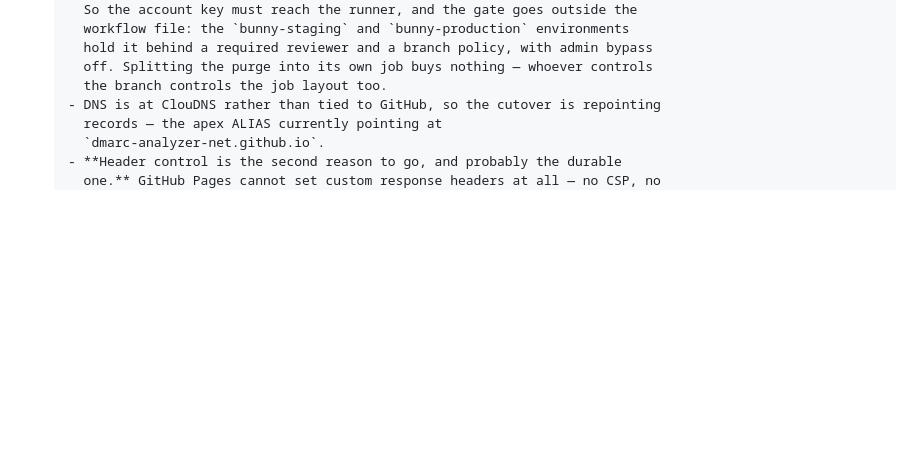
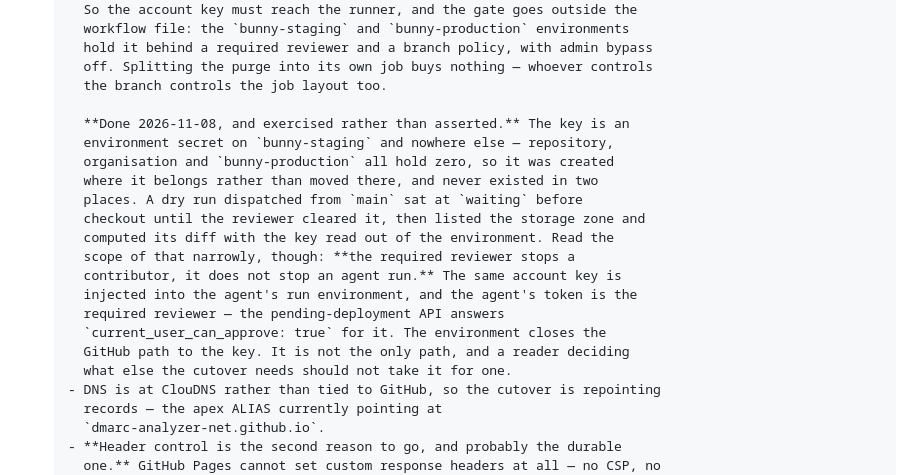
Before and after one commit to dmarc-analyzer-net/dmarc-analyzer-net.github.io, a Markdown page: docs/backlog.md, the part around the change. Rendered like a GitHub page; blank space fills up the shorter version.

Commit message:
Record what the Bunny environment gate actually covers (#142)
The entry described the two environments in the present tense, as a plan
written as if finished. It is finished now, so it should say what was
exercised: the key is an environment secret on bunny-staging and nowhere
else, and a dry run dispatched from main held at waiting until the
reviewer cleared it.

The part worth writing down is the limit. The required reviewer is a
control over GitHub contributors and not over agent runs — the same
account key is injected into the agent run environment, and the agent
token is the required reviewer. Read without that, the entry promises a
boundary it does not have, and the cutover would be planned against it.

Co-authored-by: Claude Opus 5 <noreply@anthropic.com>

```diff
--- a/docs/backlog.md
+++ b/docs/backlog.md
@@ -208,6 +208,21 @@ Keep claims truthful to the intended end state.
         hold it behind a required reviewer and a branch policy, with admin bypass
         off. Splitting the purge into its own job buys nothing — whoever controls
         the branch controls the job layout too.
+
+        **Done 2026-11-08, and exercised rather than asserted.** The key is an
+        environment secret on `bunny-staging` and nowhere else — repository,
+        organisation and `bunny-production` all hold zero, so it was created
+        where it belongs rather than moved there, and never existed in two
+        places. A dry run dispatched from `main` sat at `waiting` before
+        checkout until the reviewer cleared it, then listed the storage zone and
+        computed its diff with the key read out of the environment. Read the
+        scope of that narrowly, though: **the required reviewer stops a
+        contributor, it does not stop an agent run.** The same account key is
+        injected into the agent's run environment, and the agent's token is the
+        required reviewer — the pending-deployment API answers
+        `current_user_can_approve: true` for it. The environment closes the
+        GitHub path to the key. It is not the only path, and a reader deciding
+        what else the cutover needs should not take it for one.
       - DNS is at ClouDNS rather than tied to GitHub, so the cutover is repointing
         records — the apex ALIAS currently pointing at
         `dmarc-analyzer-net.github.io`.
```
